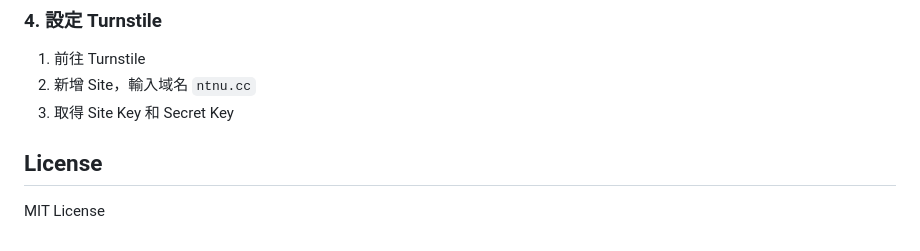
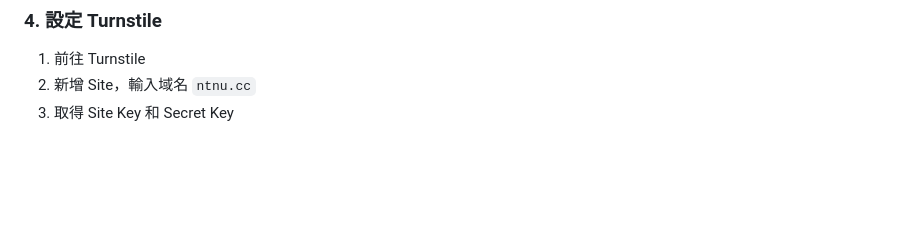
Before and after one commit to su-nz/ntnu.cc, a Markdown page: README.md, the part around the change. Drawn GitHub-style; blank space fills up the shorter version.

Commit message:
移除 README.md 中的 License 部分，調整內容以簡化說明

```diff
--- a/README.md
+++ b/README.md
@@ -207,7 +207,3 @@ ALLOWED_CIDRS=140.122.0.0/16,2001:288:5400::/48
 1. 前往 Turnstile
 2. 新增 Site，輸入域名 `ntnu.cc`
 3. 取得 Site Key 和 Secret Key
-
-## License
-
-MIT License
```
